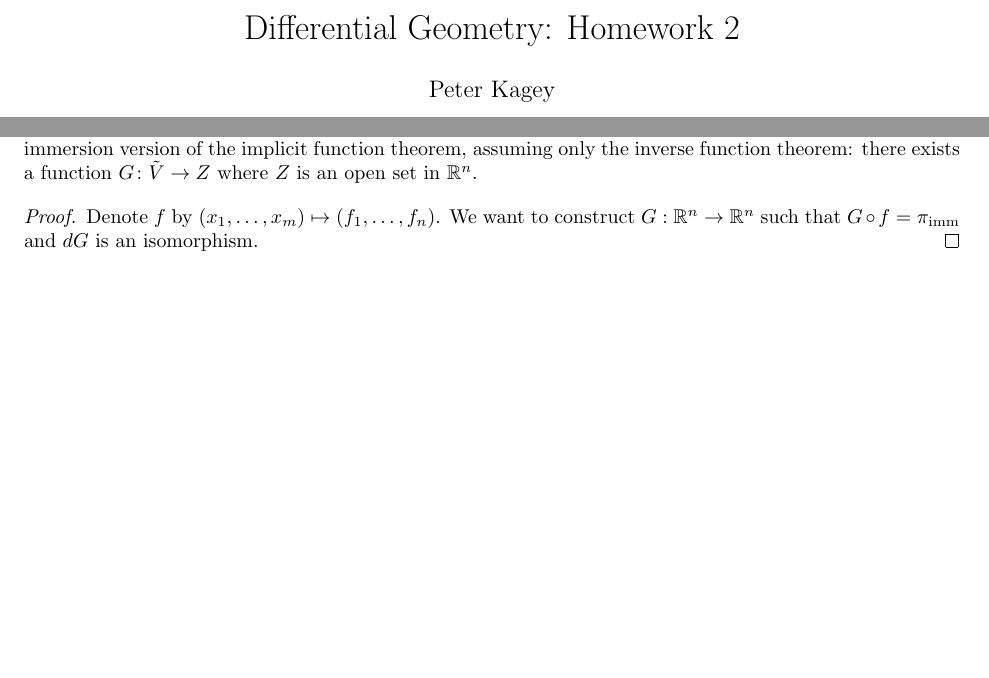
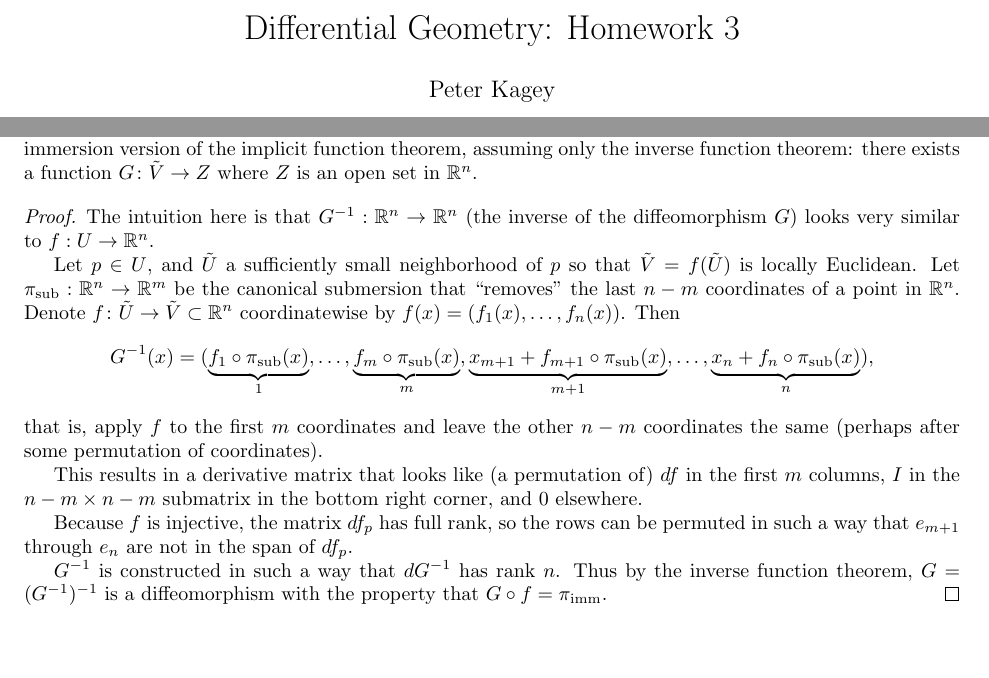
Before and after one commit to peterkagey/GraduateSchool, a LaTeX problem sheet (2018_spring/math_535a/homework_3.tex): two parts of pages 1 and 2 of 8, joined at a grey line, cut so that both start at the same text. Compiled offline with pdfLaTeX.

Commit message:
Math 535A: Homework 3 (more solutions)

```diff
--- a/2018_spring/math_535a/homework_3.tex
+++ b/2018_spring/math_535a/homework_3.tex
@@ -4,7 +4,7 @@
 \usepackage{amsmath,amsthm,amssymb}
 \usepackage{bbm,enumerate,mathtools}
 \usepackage[hidelinks]{hyperref}
-
+\usepackage{tikz}
 \newenvironment{problem}[2][Problem]{\begin{trivlist}
 \item[\hskip \labelsep {\bfseries #1}\hskip \labelsep {\bfseries #2.}]}{\end{trivlist}}
 \newenvironment{note}[1][Note.]{\begin{trivlist}
@@ -14,7 +14,7 @@
 
 \begin{document}
 
-\title{Differential Geometry: Homework 2}
+\title{Differential Geometry: Homework 3}
 \author{Peter Kagey}
 
 \maketitle
@@ -98,9 +98,39 @@
 \end{problem}
 
 \begin{proof}
-  Denote $f$ by $(x_1,\hdots,x_m) \mapsto (f_1,\hdots,f_n)$. We want to construct
-  $G: \mathbb{R}^n \rightarrow \mathbb{R}^n$ such that $G \circ f = \pi_\text{imm}$
-  and $dG$ is an isomorphism.
+  % Denote $f$ by $(x_1,\hdots,x_m) \mapsto (f_1,\hdots,f_n)$. We want to construct
+  % $G: \mathbb{R}^n \rightarrow \mathbb{R}^n$ such that $G \circ f = \pi_\text{imm}$
+  % and $dG$ is an isomorphism.
+  The intuition here is that $G^{-1}:\mathbb{R}^n\rightarrow\mathbb{R}^n$
+  (the inverse of the diffeomorphism $G$) looks
+  very similar to $f:U\rightarrow\mathbb{R}^n$.
+
+  Let $p\in U$, and $\tilde{U}$ a sufficiently small neighborhood of $p$ so that
+  $\tilde{V} = f(\tilde{U})$ is locally Euclidean. Let $\pi_\text{sub}:\mathbb{R}^n \rightarrow \mathbb{R}^m$ be the canonical
+  submersion that ``removes'' the last $n-m$ coordinates of a point in
+  $\mathbb{R}^n$.
+  Denote $f\colon \tilde{U}\rightarrow\tilde{V} \subset \mathbb{R}^n$
+  coordinatewise by $f(x) = (f_1(x),\hdots,f_n(x))$.
+  Then \[
+    G^{-1}(x) = (
+      \underbrace{f_1 \circ \pi_\text{sub}(x)}_{1},\hdots,
+      \underbrace{f_m \circ \pi_\text{sub}(x)}_{m},
+      \underbrace{x_{m+1} + f_{m+1} \circ \pi_\text{sub}(x)}_{m+1},\hdots,
+      \underbrace{x_n + f_n \circ \pi_\text{sub}(x)}_n),
+  \] that is, apply $f$ to the first $m$ coordinates and leave the other $n-m$
+  coordinates the same (perhaps after some permutation of coordinates).
+
+  This results in a derivative matrix that looks like (a permutation of) $df$ in
+  the first $m$ columns, $I$ in the $n-m \times n-m$ submatrix in the bottom
+  right corner, and $0$ elsewhere.
+
+  Because $f$ is injective, the matrix $df_p$ has full rank, so the rows can be
+  permuted in such a way that $e_{m+1}$ through $e_n$ are not in the span of
+  $df_p$.
+
+  $G^{-1}$ is constructed in such a way that $dG^{-1}$ has rank $n$. Thus by the
+  inverse function theorem, $G = (G^{-1})^{-1}$ is a diffeomorphism with the
+  property that $G \circ f = \pi_\text{imm}$.
 \end{proof}
 
 % -----------------------------------------------------
```
Also changed, not shown: 2018_spring/math_535a/homework_3.pdf, 2018_spring/math_535a/homework_3.tex (9 more changed lines).
